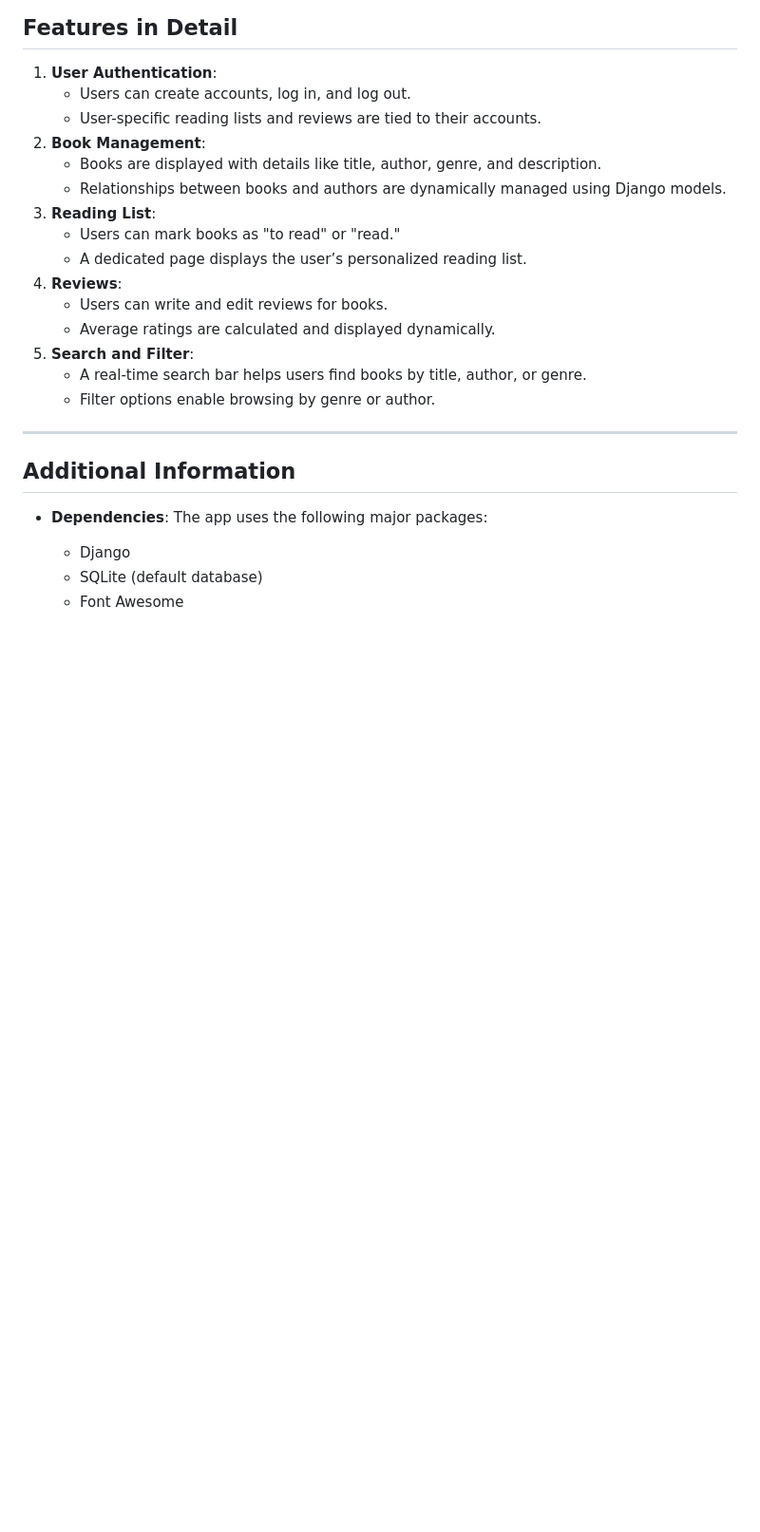
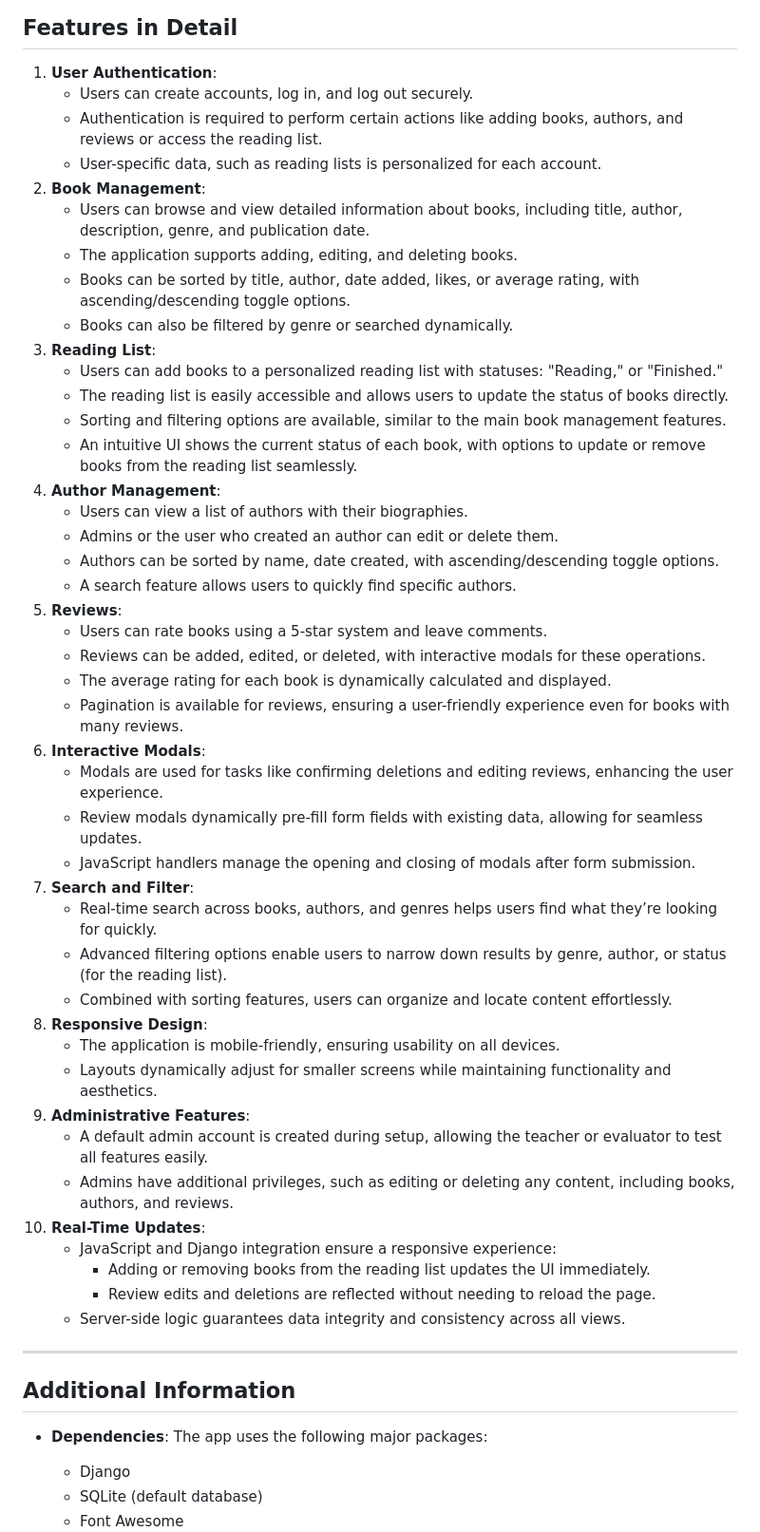
Before and after one commit to andre-rd-rodrigues/django-book-manager, a Markdown page: README.md, the part around the change. Shown at 95% size. Rendered like a GitHub page; blank space fills up the shorter version.

Commit message:
docs: improve readme

```diff
--- a/README.md
+++ b/README.md
@@ -191,20 +191,48 @@ python manage.py runserver
 ## **Features in Detail**
 
 1. **User Authentication**:
-   - Users can create accounts, log in, and log out.
-   - User-specific reading lists and reviews are tied to their accounts.
+   - Users can create accounts, log in, and log out securely.
+   - Authentication is required to perform certain actions like adding books, authors, and reviews or access the reading list.
+   - User-specific data, such as reading lists is personalized for each account.
 2. **Book Management**:
-   - Books are displayed with details like title, author, genre, and description.
-   - Relationships between books and authors are dynamically managed using Django models.
+   - Users can browse and view detailed information about books, including title, author, description, genre, and publication date.
+   - The application supports adding, editing, and deleting books.
+   - Books can be sorted by title, author, date added, likes, or average rating, with ascending/descending toggle options.
+   - Books can also be filtered by genre or searched dynamically.
 3. **Reading List**:
-   - Users can mark books as "to read" or "read."
-   - A dedicated page displays the user’s personalized reading list.
-4. **Reviews**:
-   - Users can write and edit reviews for books.
-   - Average ratings are calculated and displayed dynamically.
-5. **Search and Filter**:
-   - A real-time search bar helps users find books by title, author, or genre.
-   - Filter options enable browsing by genre or author.
+   - Users can add books to a personalized reading list with statuses: "Reading," or "Finished."
+   - The reading list is easily accessible and allows users to update the status of books directly.
+   - Sorting and filtering options are available, similar to the main book management features.
+   - An intuitive UI shows the current status of each book, with options to update or remove books from the reading list seamlessly.
+4. **Author Management**:
+   - Users can view a list of authors with their biographies.
+   - Admins or the user who created an author can edit or delete them.
+   - Authors can be sorted by name, date created, with ascending/descending toggle options.
+   - A search feature allows users to quickly find specific authors.
+5. **Reviews**:
+   - Users can rate books using a 5-star system and leave comments.
+   - Reviews can be added, edited, or deleted, with interactive modals for these operations.
+   - The average rating for each book is dynamically calculated and displayed.
+   - Pagination is available for reviews, ensuring a user-friendly experience even for books with many reviews.
+6. **Interactive Modals**:
+   - Modals are used for tasks like confirming deletions and editing reviews, enhancing the user experience.
+   - Review modals dynamically pre-fill form fields with existing data, allowing for seamless updates.
+   - JavaScript handlers manage the opening and closing of modals after form submission.
+7. **Search and Filter**:
+   - Real-time search across books, authors, and genres helps users find what they’re looking for quickly.
+   - Advanced filtering options enable users to narrow down results by genre, author, or status (for the reading list).
+   - Combined with sorting features, users can organize and locate content effortlessly.
+8. **Responsive Design**:
+   - The application is mobile-friendly, ensuring usability on all devices.
+   - Layouts dynamically adjust for smaller screens while maintaining functionality and aesthetics.
+9. **Administrative Features**:
+   - A default admin account is created during setup, allowing the teacher or evaluator to test all features easily.
+   - Admins have additional privileges, such as editing or deleting any content, including books, authors, and reviews.
+10. **Real-Time Updates**:
+    - JavaScript and Django integration ensure a responsive experience:
+      - Adding or removing books from the reading list updates the UI immediately.
+      - Review edits and deletions are reflected without needing to reload the page.
+    - Server-side logic guarantees data integrity and consistency across all views.
 
 ---
 
```
